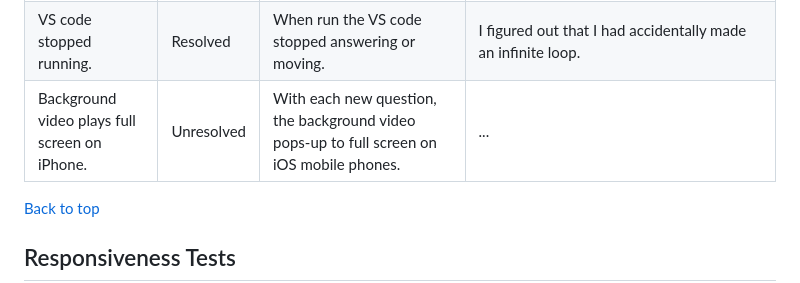
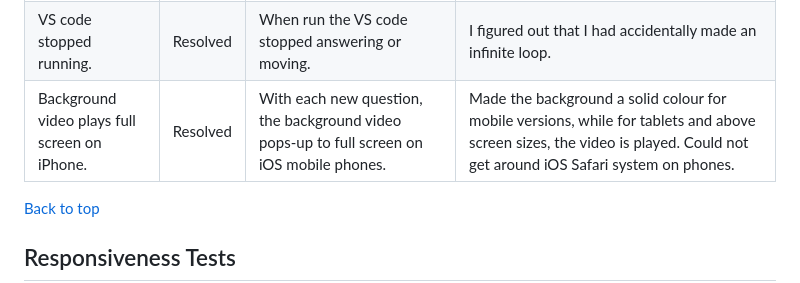
Before and after one commit to Zozo62442/quizitch-the-hp-quiz, a Markdown page: README.md, the part around the change. Drawn GitHub-style.

Commit message:
update troubleshooting

```diff
--- a/README.md
+++ b/README.md
@@ -203,7 +203,7 @@ The webpage was thoroughly tested. 3 bugs are still unresolved and require furth
 | -------------------------------- | ---------- | ----------------------------------------------------------------------------------------------------------------------------------------------------------------------------------------------------------------------------------------------------------------------------------------------------------------------------------- | -------------------------------------------------------------------------------------------------------------------------------------------------------------------------------------------------------------------------------------------- |
 | Questions are not loading when starting the quiz. | Resolved | When pressing start on the quiz, the questions from my .json file would not load, and instead my placeholder text and questions would only appear. | I tried first posting the questions back into my script.js file to see if I may have made the .json file wrong. Then I used ... to step through my code line by line to see where my code stop running. There I discovered I had mispelled the word "question", which happened a few more times after. |
 | VS code stopped running. | Resolved | When run the VS code stopped answering or moving. | I figured out that I had accidentally made an infinite loop. |
-| Background video plays full screen on iPhone.| Unresolved | With each new question, the background video pops-up to full screen on iOS mobile phones. | ... |
+| Background video plays full screen on iPhone.| Resolved | With each new question, the background video pops-up to full screen on iOS mobile phones. | Made the background a solid colour for mobile versions, while for tablets and above screen sizes, the video is played. Could not get around iOS Safari system on phones. |
 
 
 [Back to top](#contents)
```
